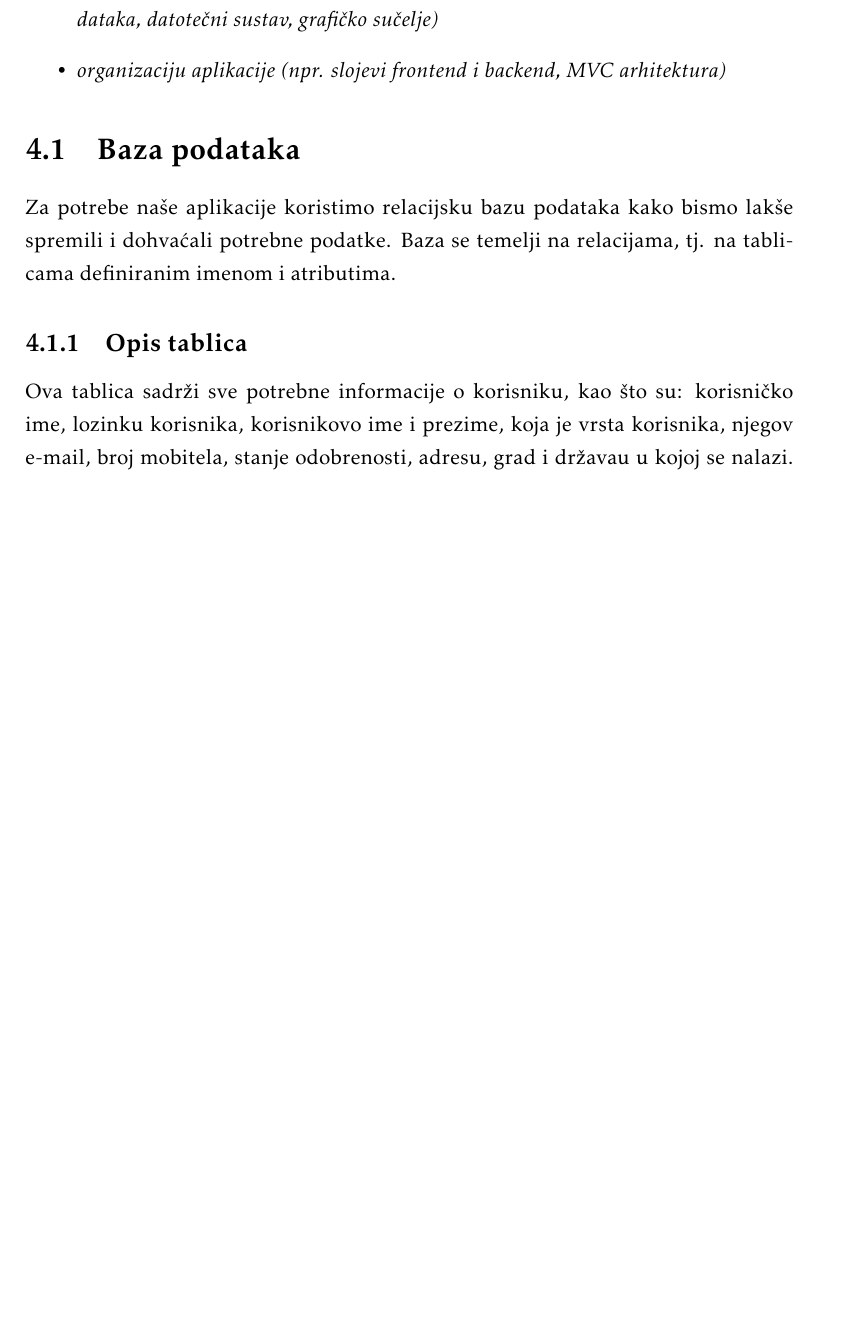
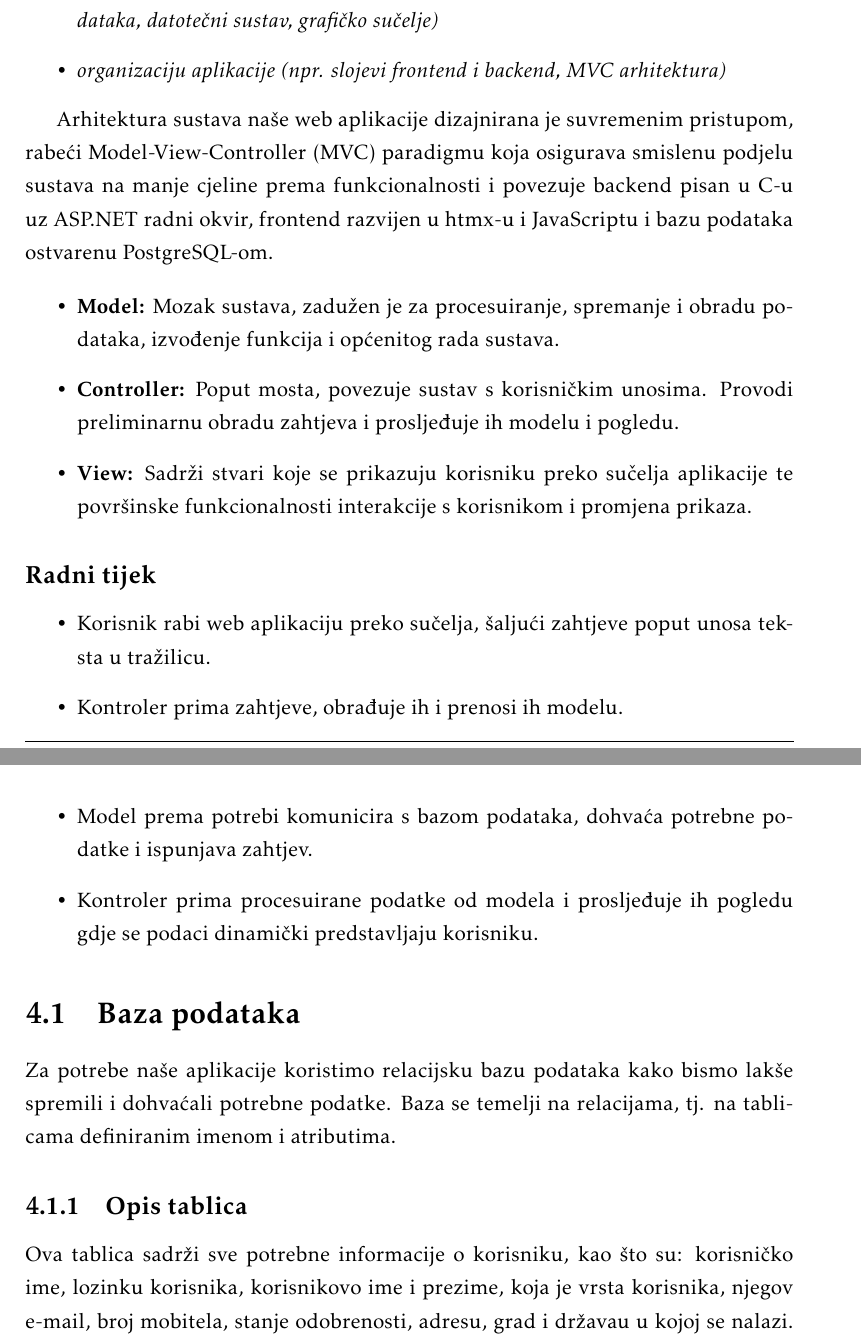
Before and after one commit to MarkoHaralovic/Nad, a LaTeX document (Dokumentacija/PROGI_ProjektnaDokumentacija.tex, which reads Dokumentacija/Arhitektura.tex): part of page 27 of 45 before the commit and two parts of pages 27 and 28 of 45 after it, the two joined at a grey line, cut so that both start at the same text, the shorter picture padded with empty space. Compiled offline with pdfLaTeX.

Commit message:
Opisana MVC paradigma. (rebase)

```diff
--- a/Dokumentacija/Arhitektura.tex
+++ b/Dokumentacija/Arhitektura.tex
@@ -10,10 +10,23 @@
 	\end{itemize}
 
 
+		Arhitektura sustava naše web aplikacije dizajnirana je suvremenim pristupom, rabeći Model-View-Controller (MVC) paradigmu koja osigurava smislenu podjelu sustava na manje cjeline prema funkcionalnosti i povezuje backend pisan u C#-u uz ASP.NET radni okvir, frontend razvijen u htmx-u i JavaScriptu i bazu podataka ostvarenu PostgreSQL-om.
 
 
+		\begin{itemize}
+			\item \textbf{Model:} Mozak sustava, zadužen je za procesuiranje, spremanje i obradu podataka, izvođenje funkcija i općenitog rada sustava.
+			\item \textbf{Controller:} Poput mosta, povezuje sustav s korisničkim unosima. Provodi preliminarnu obradu zahtjeva i prosljeđuje ih modelu i pogledu.
+			\item \textbf{View:} Sadrži stvari koje se prikazuju korisniku preko sučelja aplikacije te površinske funkcionalnosti interakcije s korisnikom i promjena prikaza.
+		\end{itemize}
 
+		\subsection*{Radni tijek}
 
+		\begin{itemize}
+			\item Korisnik rabi web aplikaciju preko sučelja, šaljući zahtjeve poput unosa teksta u tražilicu.
+			\item Kontroler prima zahtjeve, obrađuje ih i prenosi ih modelu.
+			\item Model prema potrebi komunicira s bazom podataka, dohvaća potrebne podatke i ispunjava zahtjev.
+			\item Kontroler prima procesuirane podatke od modela i prosljeđuje ih pogledu gdje se podaci dinamički predstavljaju korisniku.
+		\end{itemize}
 
 		\section{Baza podataka}
 
```
Also changed, not shown: 8 other files.
